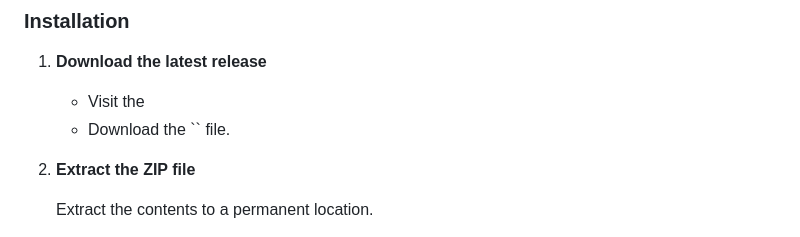
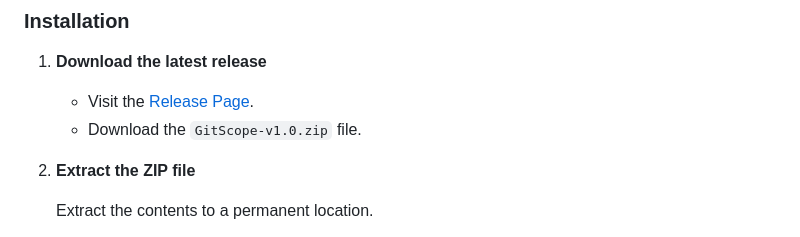
Before and after one commit to iteratequickly/GitScope, a Markdown page: README.md, the part around one of its changes. Rendered like a GitHub page.

```diff
--- a/README.md
+++ b/README.md
@@ -54,8 +64,8 @@ The app combines a Python backend with a web-based interface, powered by Eel and
 
 1. **Download the latest release**
 
-   * Visit the
-   * Download the `` file.
+   * Visit the [Release Page](https://github.com/iteratequickly/GitScope/releases/tag/v1.0).
+   * Download the `GitScope-v1.0.zip` file.
 
 2. **Extract the ZIP file**
 
```
Also changed, not shown: other parts of README.md (+11 -1 lines).
